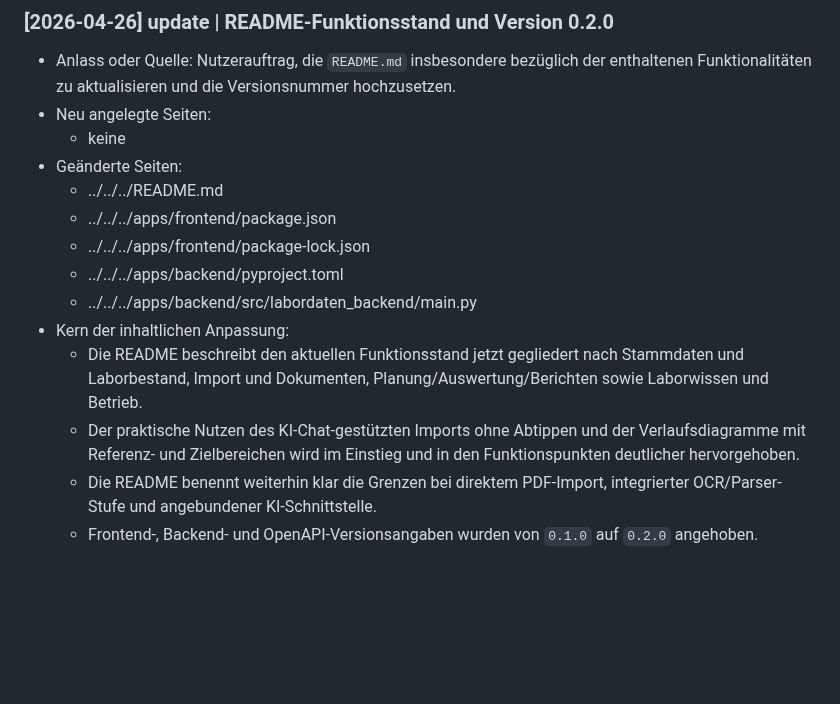
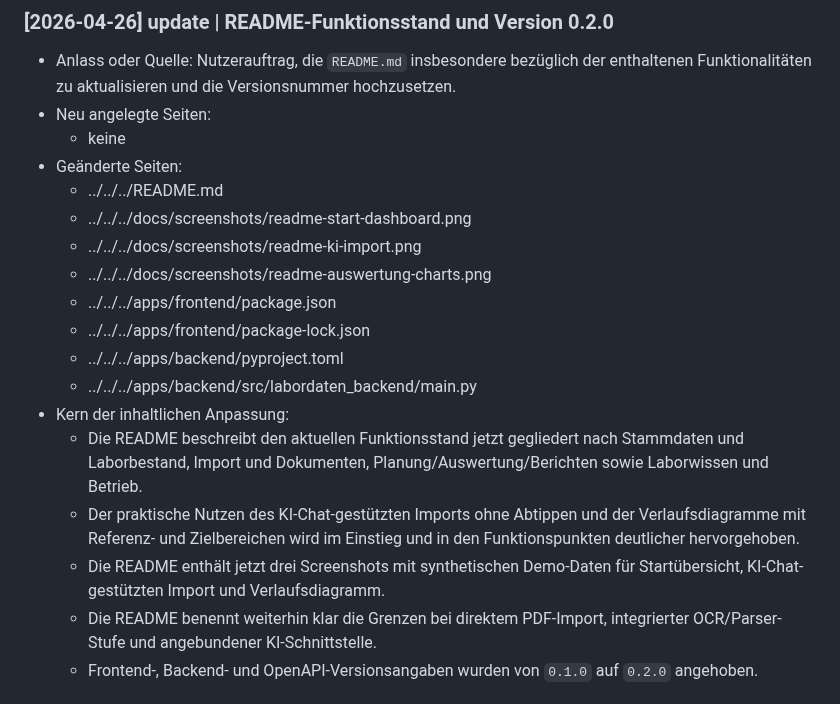
Before and after one commit to LevelX2/Labordaten, a Markdown page: KI-Wissen-Labordaten/03 Betrieb/Log.md, the part around the change. GitHub-like rendering; blank space fills up the shorter version.

```diff
--- a/KI-Wissen-Labordaten/03 Betrieb/Log.md
+++ b/KI-Wissen-Labordaten/03 Betrieb/Log.md
@@ -17,6 +17,9 @@
   - keine
 - Geänderte Seiten:
   - ../../../README.md
+  - ../../../docs/screenshots/readme-start-dashboard.png
+  - ../../../docs/screenshots/readme-ki-import.png
+  - ../../../docs/screenshots/readme-auswertung-charts.png
   - ../../../apps/frontend/package.json
   - ../../../apps/frontend/package-lock.json
   - ../../../apps/backend/pyproject.toml
@@ -24,6 +27,7 @@
 - Kern der inhaltlichen Anpassung:
   - Die README beschreibt den aktuellen Funktionsstand jetzt gegliedert nach Stammdaten und Laborbestand, Import und Dokumenten, Planung/Auswertung/Berichten sowie Laborwissen und Betrieb.
   - Der praktische Nutzen des KI-Chat-gestützten Imports ohne Abtippen und der Verlaufsdiagramme mit Referenz- und Zielbereichen wird im Einstieg und in den Funktionspunkten deutlicher hervorgehoben.
+  - Die README enthält jetzt drei Screenshots mit synthetischen Demo-Daten für Startübersicht, KI-Chat-gestützten Import und Verlaufsdiagramm.
   - Die README benennt weiterhin klar die Grenzen bei direktem PDF-Import, integrierter OCR/Parser-Stufe und angebundener KI-Schnittstelle.
   - Frontend-, Backend- und OpenAPI-Versionsangaben wurden von `0.1.0` auf `0.2.0` angehoben.
 
```
Also changed, not shown: README.md (+25 -13 lines), src/README.md (deleted, +0 -9 lines), docs/screenshots/readme-auswertung-charts.png (added), docs/screenshots/readme-ki-import.png (added), docs/screenshots/readme-start-dashboard.png (added).
